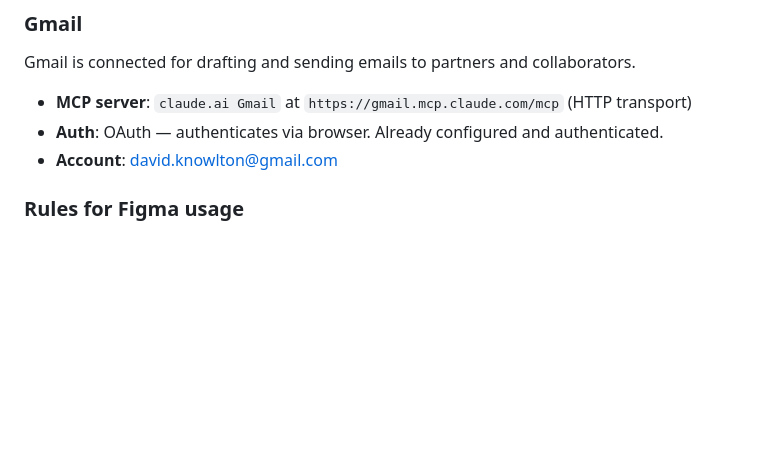
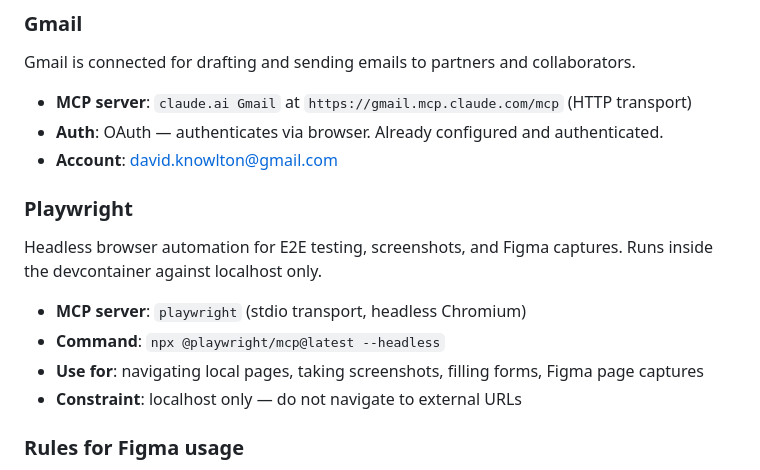
Before and after one commit to DKnowltron/SongBird, a Markdown page: CLAUDE.md, the part around the change. Rendered like a GitHub page; blank space fills up the shorter version.

Commit message:
Add Playwright MCP documentation to CLAUDE.md
Documents the Playwright MCP server setup, its localhost-only constraint,
and use cases (E2E testing, screenshots, Figma captures).

Co-Authored-By: Claude Opus 4.6 (1M context) <noreply@anthropic.com>

```diff
--- a/CLAUDE.md
+++ b/CLAUDE.md
@@ -108,6 +108,15 @@ Gmail is connected for drafting and sending emails to partners and collaborators
 - **MCP server**: `claude.ai Gmail` at `https://gmail.mcp.claude.com/mcp` (HTTP transport)
 - **Auth**: OAuth — authenticates via browser. Already configured and authenticated.
 - **Account**: david.knowlton@gmail.com
+
+### Playwright
+
+Headless browser automation for E2E testing, screenshots, and Figma captures. Runs inside the devcontainer against localhost only.
+
+- **MCP server**: `playwright` (stdio transport, headless Chromium)
+- **Command**: `npx @playwright/mcp@latest --headless`
+- **Use for**: navigating local pages, taking screenshots, filling forms, Figma page captures
+- **Constraint**: localhost only — do not navigate to external URLs
 
 ### Rules for Figma usage
 
```
